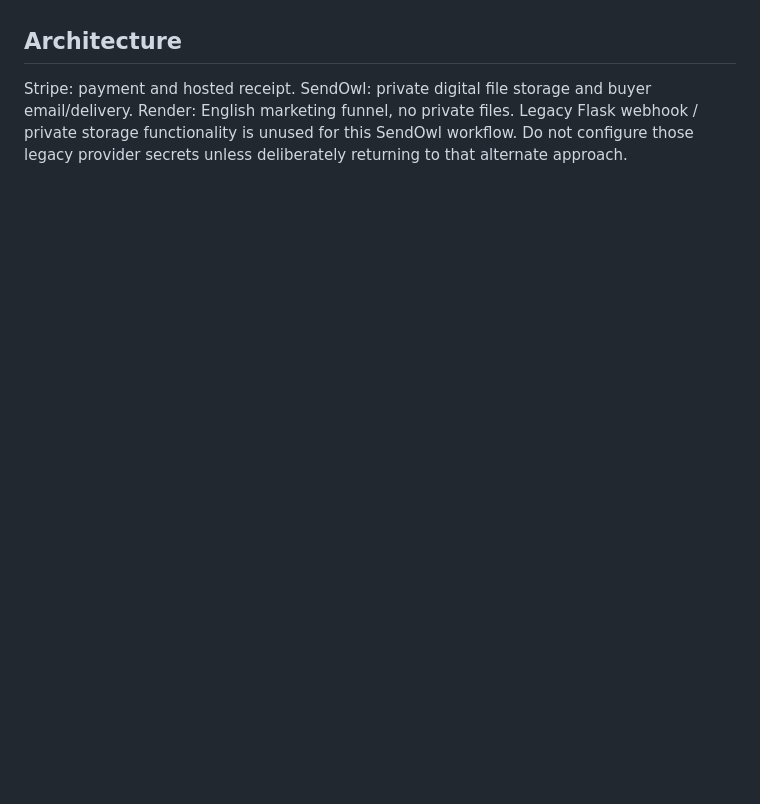
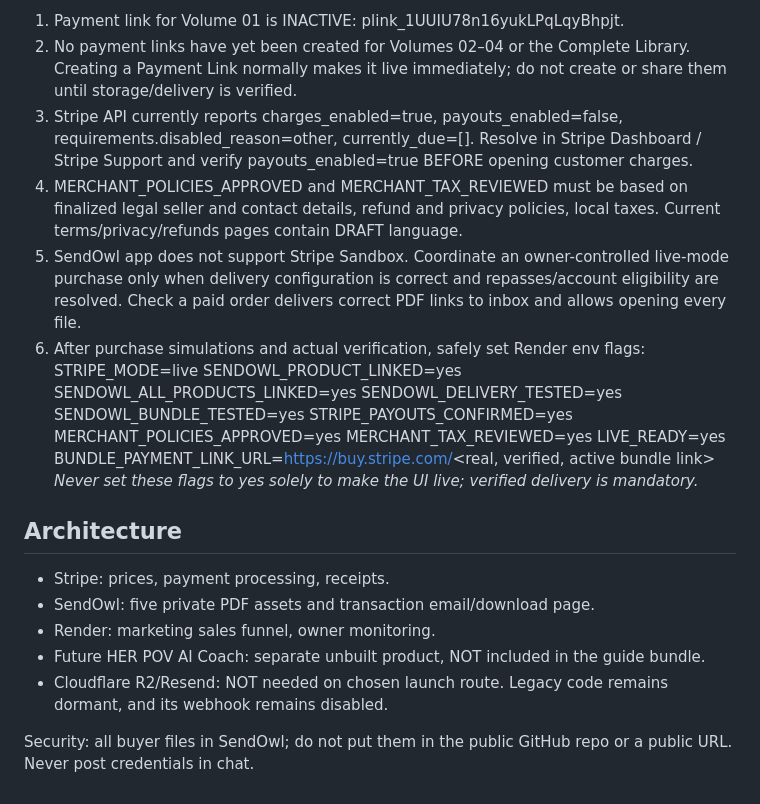
Before and after one commit to galfredorodrigues-cmyk/gringa, a Markdown page: SETUP_PRODUCTION.md, the part around one of its changes. Drawn GitHub-style; blank space fills up the shorter version.

```diff
--- a/SETUP_PRODUCTION.md
+++ b/SETUP_PRODUCTION.md
@@ -43,6 +34,27 @@ IMPORTANT: the SendOwl Stripe app page says a free starting plan is offered, but
+1. Payment link for Volume 01 is INACTIVE: plink_1UUIU78n16yukLPqLqyBhpjt.
+2. No payment links have yet been created for Volumes 02–04 or the Complete Library. Creating a Payment Link normally makes it live immediately; do not create or share them until storage/delivery is verified.
+3. Stripe API currently reports charges_enabled=true, payouts_enabled=false, requirements.disabled_reason=other, currently_due=[]. Resolve in Stripe Dashboard / Stripe Support and verify payouts_enabled=true BEFORE opening customer charges.
+4. MERCHANT_POLICIES_APPROVED and MERCHANT_TAX_REVIEWED must be based on finalized legal seller and contact details, refund and privacy policies, local taxes. Current terms/privacy/refunds pages contain DRAFT language.
+5. SendOwl app does not support Stripe Sandbox. Coordinate an owner-controlled live-mode purchase only when delivery configuration is correct and repasses/account eligibility are resolved. Check a paid order delivers correct PDF links to inbox and allows opening every file.
+6. After purchase simulations and actual verification, safely set Render env flags:
+   STRIPE_MODE=live
+   SENDOWL_PRODUCT_LINKED=yes
+   SENDOWL_ALL_PRODUCTS_LINKED=yes
+   SENDOWL_DELIVERY_TESTED=yes
+   SENDOWL_BUNDLE_TESTED=yes
+   STRIPE_PAYOUTS_CONFIRMED=yes
+   MERCHANT_POLICIES_APPROVED=yes
+   MERCHANT_TAX_REVIEWED=yes
+   LIVE_READY=yes
+   BUNDLE_PAYMENT_LINK_URL=https://buy.stripe.com/<real, verified, active bundle link>
+   *Never set these flags to yes solely to make the UI live; verified delivery is mandatory.*
 
 ## Architecture
-Stripe: payment and hosted receipt.
-SendOwl: private digital file storage and buyer email/delivery.
-Render: English marketing funnel, no private files.
-Legacy Flask webhook / private storage functionality is unused for this SendOwl workflow. Do not configure those legacy provider secrets unless deliberately returning to that alternate approach.
+
+- Stripe: prices, payment processing, receipts.
+- SendOwl: five private PDF assets and transaction email/download page.
+- Render: marketing sales funnel, owner monitoring.
+- Future HER POV AI Coach: separate unbuilt product, NOT included in the guide bundle.
+- Cloudflare R2/Resend: NOT needed on chosen launch route. Legacy code remains dormant, and its webhook remains disabled.
+
+Security: all buyer files in SendOwl; do not put them in the public GitHub repo or a public URL. Never post credentials in chat.
```
Also changed, not shown: other parts of SETUP_PRODUCTION.md (+28 -37 lines).
